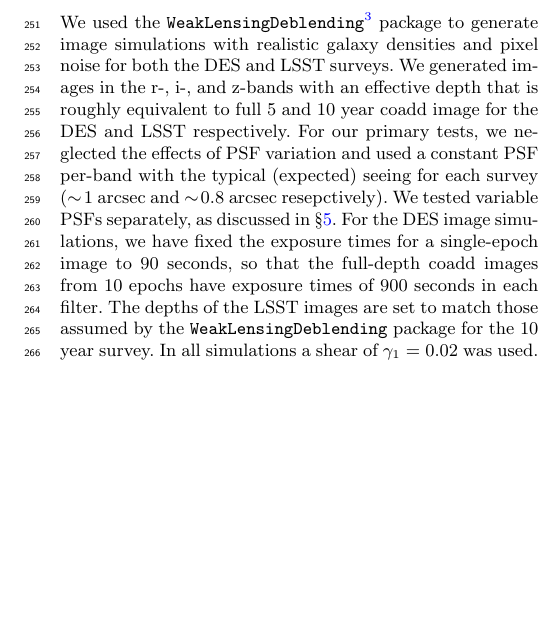
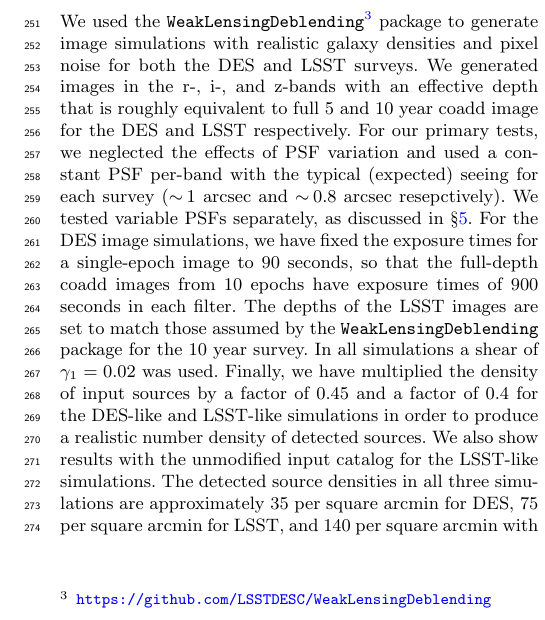
Before and after one commit to esheldon/metadetect-paper, a LaTeX paper (mdet.tex): part of one column of page 4 of 11, cut so that both start at the same text, the shorter picture padded with empty space. Compiled offline with pdfLaTeX; a LaTeX package or settings file that is missing is left out.

Commit message:
added note on catalogs

```diff
--- a/mdet.tex
+++ b/mdet.tex
@@ -392,10 +392,17 @@ and $\sim\!0.8$ arcsec resepctively). We tested variable PSFs separately, as
 discussed in \S \ref{sec:psfvar}.  For the DES image simulations, we have fixed
 the exposure times for a single-epoch image to 90 seconds, so that the
 full-depth coadd images from 10 epochs have exposure times of 900 seconds in each
-filter. The depths of the LSST images
-are set to match those assumed by the \texttt{WeakLensingDeblending} package for the 10 year
-survey. In all simulations a shear of $\gamma_1 = 0.02$ was used.
-Example images for each survey are shown in Figure~\ref{fig:simimages}.
+filter. The depths of the LSST images are set to match those assumed by the
+\texttt{WeakLensingDeblending} package for the 10 year survey. In all
+simulations a shear of $\gamma_1 = 0.02$ was used. Finally, we have multiplied
+the density of input sources by a factor of 0.45 and a factor of 0.4 for the
+DES-like and LSST-like simulations in order to produce a realistic number
+density of detected sources. We also show results with the unmodified input
+catalog for the LSST-like simulations. The detected source densities in all
+three simulations are approximately 35 per square arcmin for DES, 75 per square
+arcmin for LSST, and 140 per square arcmin with the unmodified source catalog
+for the LSST-like simulations. Example images for each survey are shown in
+Figure~\ref{fig:simimages}.
 
 \begin{figure*}
     \includegraphics[width=0.9\columnwidth]{figures/des_gri.jpg}
```
